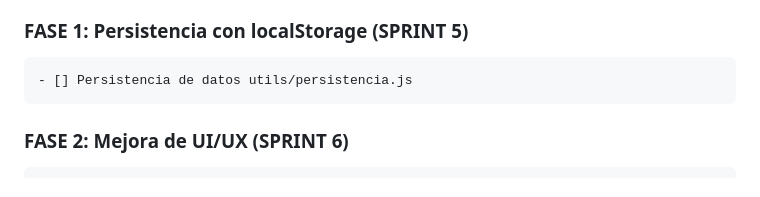
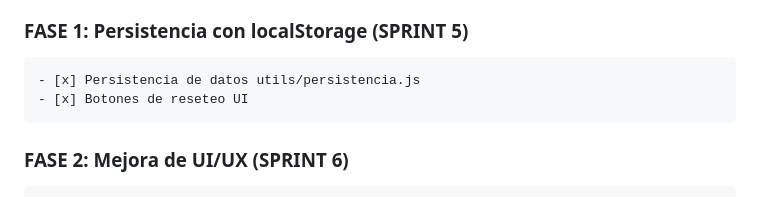
Before and after one commit to josericardo123/biblioteca-js, a Markdown page: README.md, the part around the change. Drawn GitHub-style.

Commit message:
docs: actualización de README.md

```diff
--- a/README.md
+++ b/README.md
@@ -56,7 +56,8 @@ Sistema de gestión de biblioteca desarrollado con **JavaScript puro** como part
 - [x] Fechas de vencimiento
 
 ### FASE 1: Persistencia con localStorage (SPRINT 5)
-    - [] Persistencia de datos utils/persistencia.js
+    - [x] Persistencia de datos utils/persistencia.js
+    - [x] Botones de reseteo UI
 
 ### FASE 2: Mejora de UI/UX (SPRINT 6)
     ↓
```
